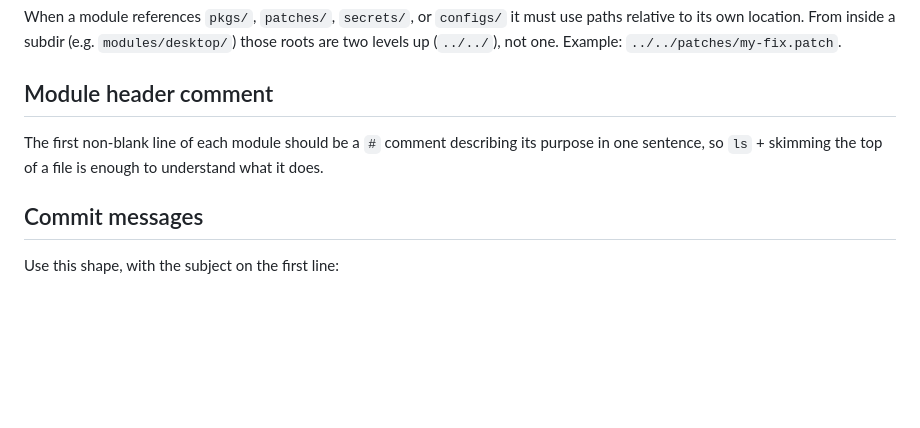
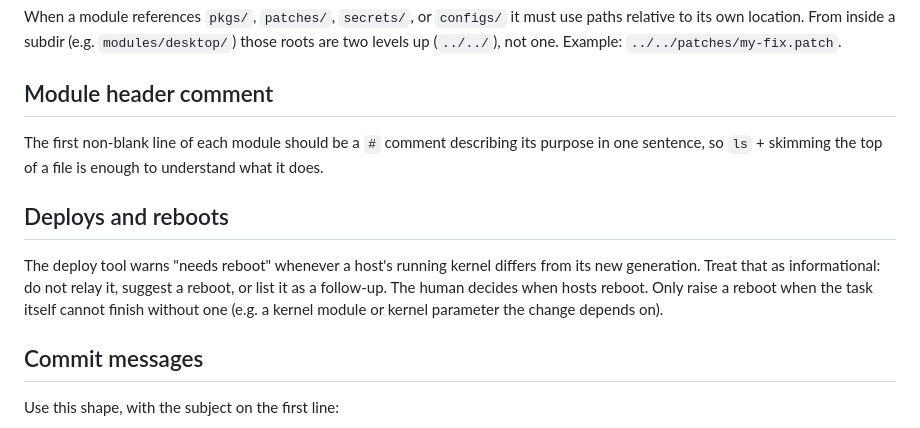
Before and after one commit to nickgarvey/homelab-monorepo, a Markdown page: nix-configs/AGENTS.md, the part around the change. Rendered like a GitHub page; blank space fills up the shorter version.

Commit message:
AGENTS.md: don't relay the deploy tool's "needs reboot" warning
Human Text:
None

LLM Text:
Agents kept passing on the deploy tool's "needs reboot" warning and suggesting
reboots. It is informational; the human decides when hosts reboot. Agents raise
a reboot only when the task cannot finish without one.

```diff
--- a/nix-configs/AGENTS.md
+++ b/nix-configs/AGENTS.md
@@ -59,6 +59,14 @@ The first non-blank line of each module should be a `#` comment describing its
 purpose in one sentence, so `ls` + skimming the top of a file is enough to
 understand what it does.
 
+## Deploys and reboots
+
+The deploy tool warns "needs reboot" whenever a host's running kernel differs
+from its new generation. Treat that as informational: do not relay it, suggest
+a reboot, or list it as a follow-up. The human decides when hosts reboot. Only
+raise a reboot when the task itself cannot finish without one (e.g. a kernel
+module or kernel parameter the change depends on).
+
 ## Commit messages
 
 Use this shape, with the subject on the first line:
```
